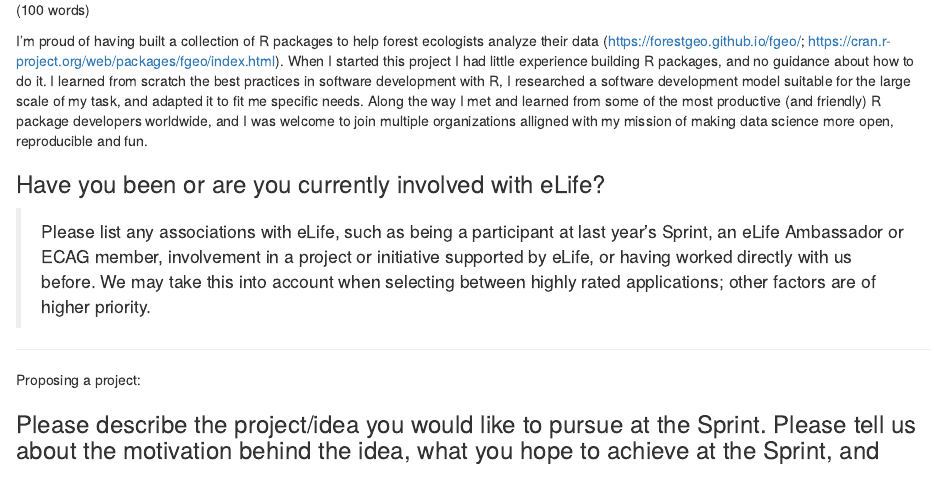
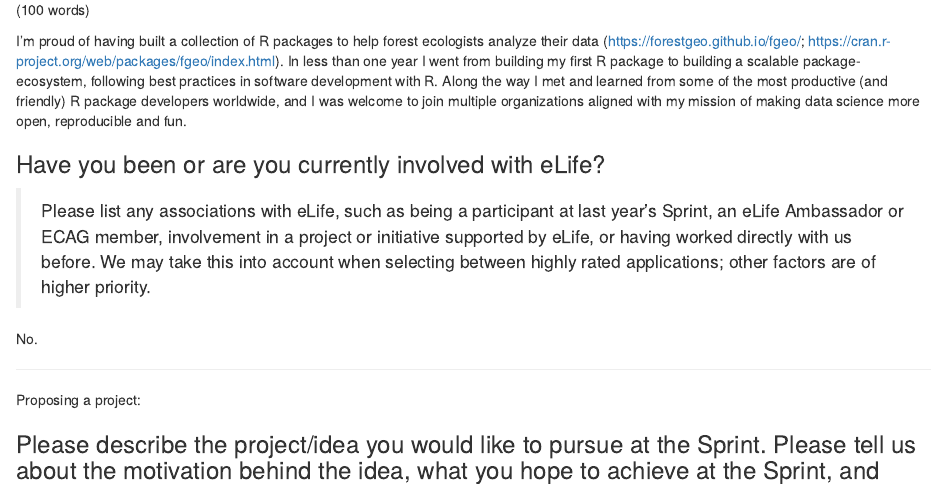
Before and after one commit to maurolepore/conf, an R Markdown document (.buildignore/2019-09-04_elife_application.Rmd): the page in a window 1100 px wide, from 1370 px down. Rendered offline with R 4.5, knitr and Pandoc, with nearby package versions.

Commit message:
Meet word limit

```diff
--- a/.buildignore/2019-09-04_elife_application.Rmd
+++ b/.buildignore/2019-09-04_elife_application.Rmd
@@ -51,19 +51,13 @@ Many of us (attendees) already have some experience onboarding fellow researcher
 
 (100 words)
 
-I'm proud of having built a collection of R packages to help forest ecologists analyze their data (https://forestgeo.github.io/fgeo/; https://cran.r-project.org/web/packages/fgeo/index.html). When I started this project I had little experience building R packages, and no guidance about how to do it. I learned from scratch the best practices in software development with R, I researched a software development model suitable for the large scale of my task, and adapted it to fit me specific needs. Along the way I met and learned from some of the most productive (and friendly) R package developers worldwide, and I was welcome to join multiple organizations alligned with my mission of making data science more open, reproducible and fun.
-
-
-
-
-
-
+I'm proud of having built a collection of R packages to help forest ecologists analyze their data (https://forestgeo.github.io/fgeo/; https://cran.r-project.org/web/packages/fgeo/index.html). In less than one year I went from building my first R package to building a scalable package-ecosystem, following best practices in software development with R. Along the way I met and learned from some of the most productive (and friendly) R package developers worldwide, and I was welcome to join multiple organizations aligned with my mission of making data science more open, reproducible and fun.
 
 ### Have you been or are you currently involved with eLife?
 
 > Please list any associations with eLife, such as being a participant at last year's Sprint, an eLife Ambassador or ECAG member, involvement in a project or initiative supported by eLife, or having worked directly with us before. We may take this into account when selecting between highly rated applications; other factors are of higher priority.
 
-
+No.
 
 ---
 
```
